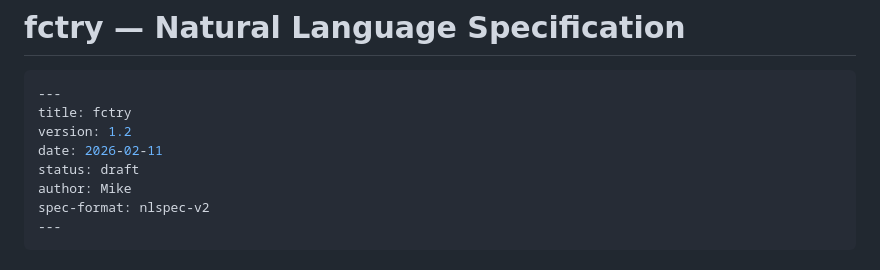
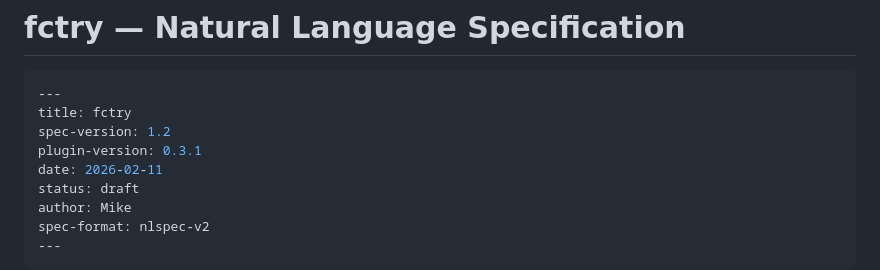
Before and after one commit to spaceshipmike/fctry, a Markdown page: fctry-spec.md, the part around the change. GitHub-like rendering.

Commit message:
Disambiguate spec-version and plugin-version in spec frontmatter
Co-Authored-By: Claude Opus 4.6 <noreply@anthropic.com>

````diff
--- a/fctry-spec.md
+++ b/fctry-spec.md
@@ -3,7 +3,8 @@
 ```yaml
 ---
 title: fctry
-version: 1.2
+spec-version: 1.2
+plugin-version: 0.3.1
 date: 2026-02-11
 status: draft
 author: Mike
````
